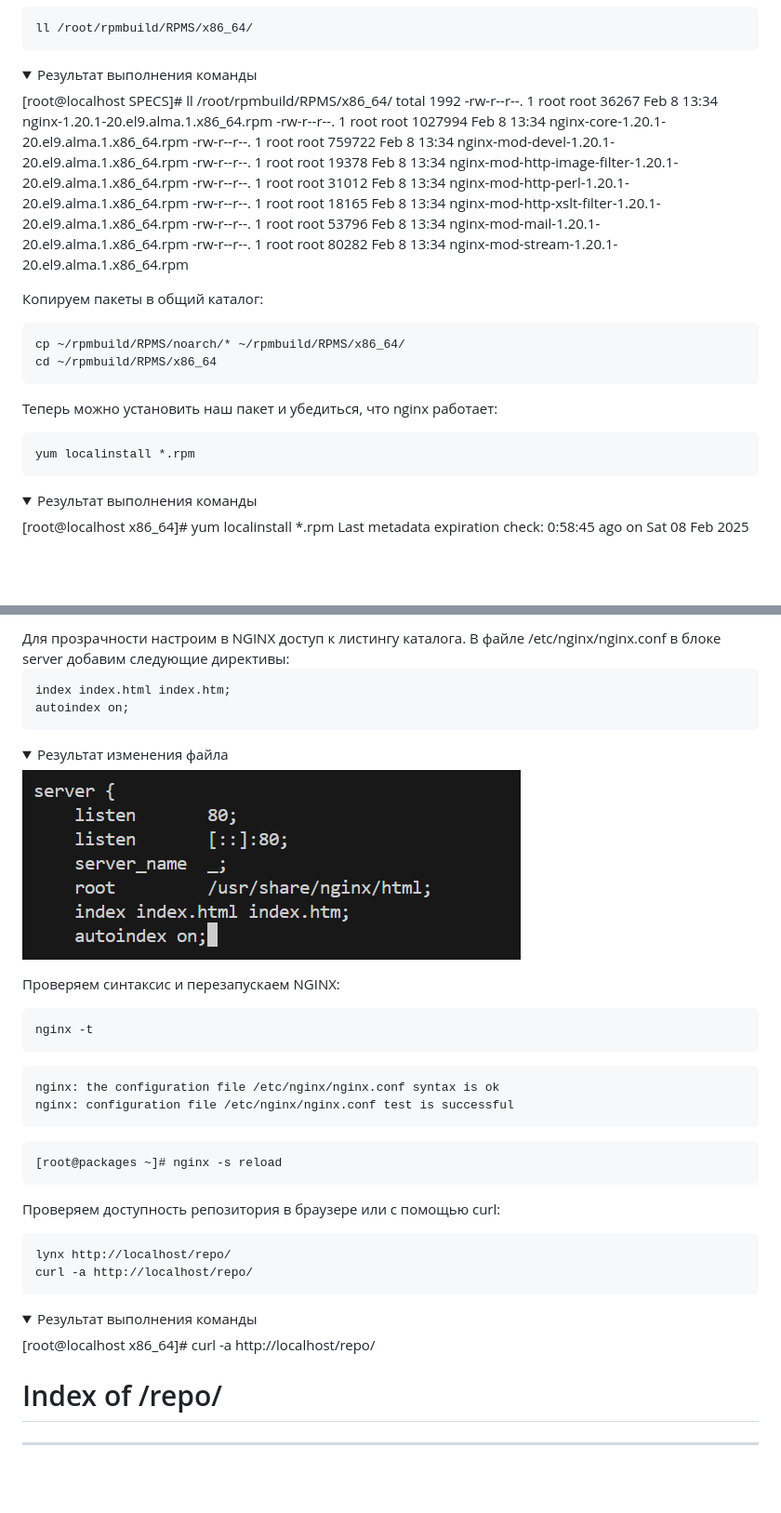
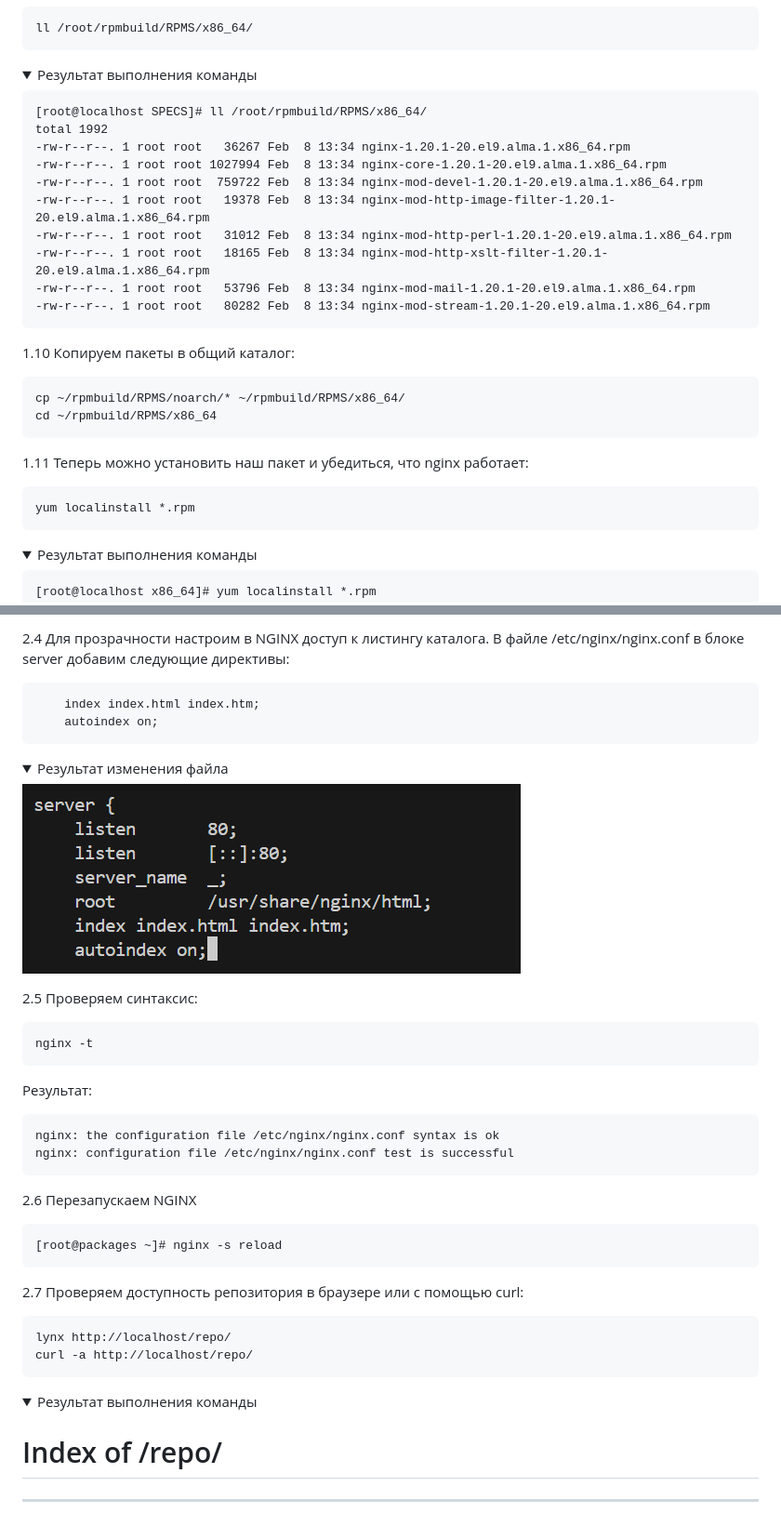
Before and after one commit to Schukinsky/Linux.Professional, a Markdown page: hw8_RPM/README.md, 2 parts joined by grey strips. Shown at 93% size. Rendered like a GitHub page; folded sections open; blank space fills up the shorter version.

````diff
--- a/hw8_RPM/README.md
+++ b/hw8_RPM/README.md
@@ -61,6 +60,7 @@ ll /root/rpmbuild/RPMS/x86_64/
 <details>
 <summary>Результат выполнения команды</summary>
 
+```
 [root@localhost SPECS]# ll /root/rpmbuild/RPMS/x86_64/
 total 1992
 -rw-r--r--. 1 root root   36267 Feb  8 13:34 nginx-1.20.1-20.el9.alma.1.x86_64.rpm
@@ -71,21 +71,22 @@ total 1992
 -rw-r--r--. 1 root root   18165 Feb  8 13:34 nginx-mod-http-xslt-filter-1.20.1-20.el9.alma.1.x86_64.rpm
 -rw-r--r--. 1 root root   53796 Feb  8 13:34 nginx-mod-mail-1.20.1-20.el9.alma.1.x86_64.rpm
 -rw-r--r--. 1 root root   80282 Feb  8 13:34 nginx-mod-stream-1.20.1-20.el9.alma.1.x86_64.rpm
-
+```
 </details>
 
-Копируем пакеты в общий каталог:
+1.10 Копируем пакеты в общий каталог:
 ```
 cp ~/rpmbuild/RPMS/noarch/* ~/rpmbuild/RPMS/x86_64/
 cd ~/rpmbuild/RPMS/x86_64
 ```
-Теперь можно установить наш пакет и убедиться, что nginx работает:
+1.11 Теперь можно установить наш пакет и убедиться, что nginx работает:
 ```
 yum localinstall *.rpm
 ```
 <details>
 <summary>Результат выполнения команды</summary>
 
+```
 [root@localhost x86_64]# yum localinstall *.rpm
 Last metadata expiration check: 0:58:45 ago on Sat 08 Feb 2025 12:44:10 PM UTC.
 Dependencies resolved.
@@ -219,9 +227,10 @@ Pool finished
 
-</details>
-Для прозрачности настроим в NGINX доступ к листингу каталога. В файле /etc/nginx/nginx.conf в блоке server добавим следующие директивы:
-
+2.4 Для прозрачности настроим в NGINX доступ к листингу каталога. В файле /etc/nginx/nginx.conf в блоке server добавим следующие директивы:
+```
 	index index.html index.htm;
 	autoindex on;
+ ```
+
 <details>
 <summary>Результат изменения файла</summary>
 
@@ -229,18 +238,20 @@ Pool finished
 
 </details>
 
-Проверяем синтаксис и перезапускаем NGINX:
+2.5 Проверяем синтаксис:
 ```
 nginx -t
 ```
+Результат:
 ```
 nginx: the configuration file /etc/nginx/nginx.conf syntax is ok
 nginx: configuration file /etc/nginx/nginx.conf test is successful
 ```
+2.6 Перезапускаем NGINX
 ```
 [root@packages ~]# nginx -s reload
 ```
-Проверяем доступность репозитория в браузере или с помощью curl:
+2.7 Проверяем доступность репозитория в браузере или с помощью curl:
 ```
 lynx http://localhost/repo/
 curl -a http://localhost/repo/
@@ -248,9 +259,6 @@ curl -a http://localhost/repo/
 <details>
 <summary>Результат выполнения команды</summary>
 
-[root@localhost x86_64]# curl -a http://localhost/repo/
-<html>
-<head><title>Index of /repo/</title></head>
 <body>
 <h1>Index of /repo/</h1><hr><pre><a href="../">../</a>
 <a href="repodata/">repodata/</a>                                          08-Feb-2025 13:49                   -
````
Also changed, not shown: other parts of hw8_RPM/README.md (+45 -33 lines).
